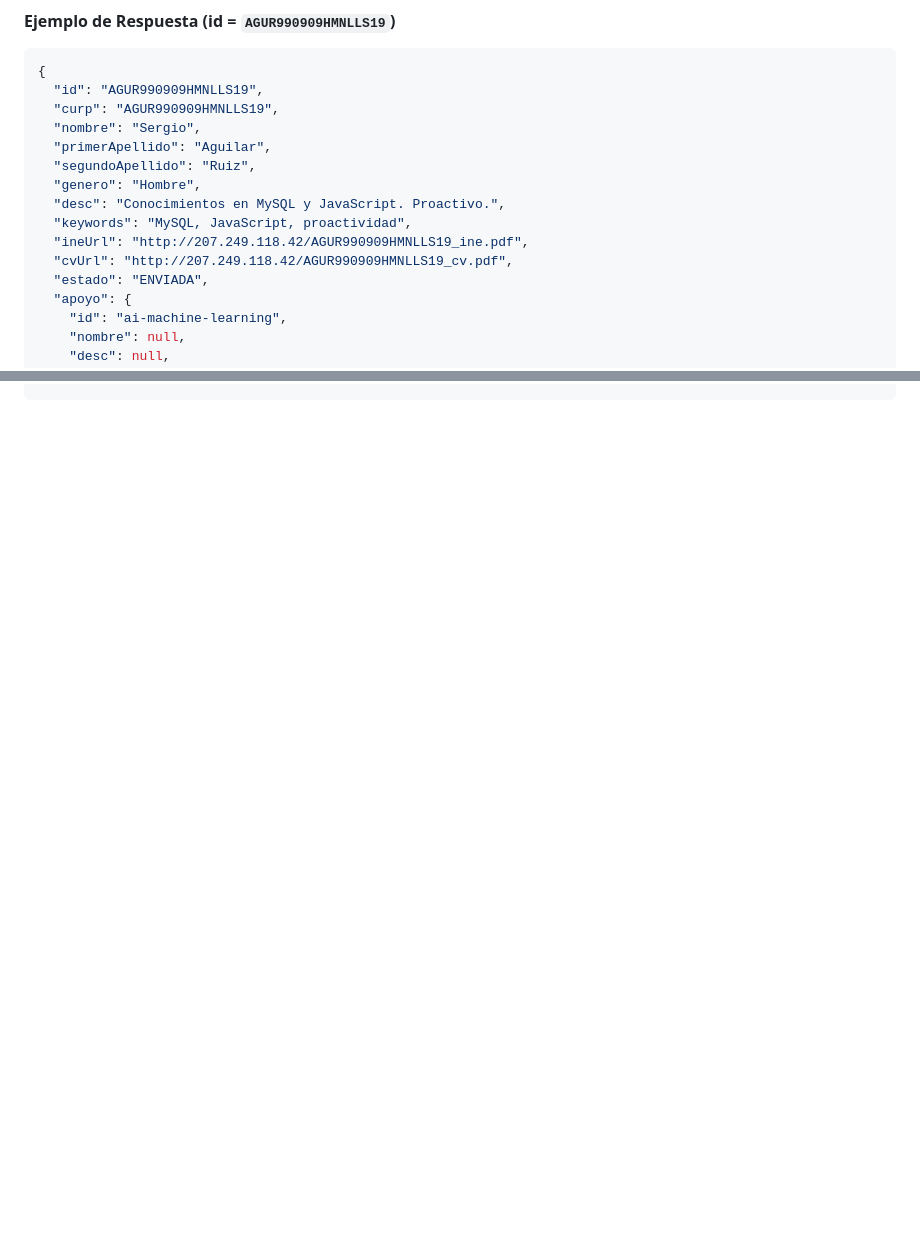
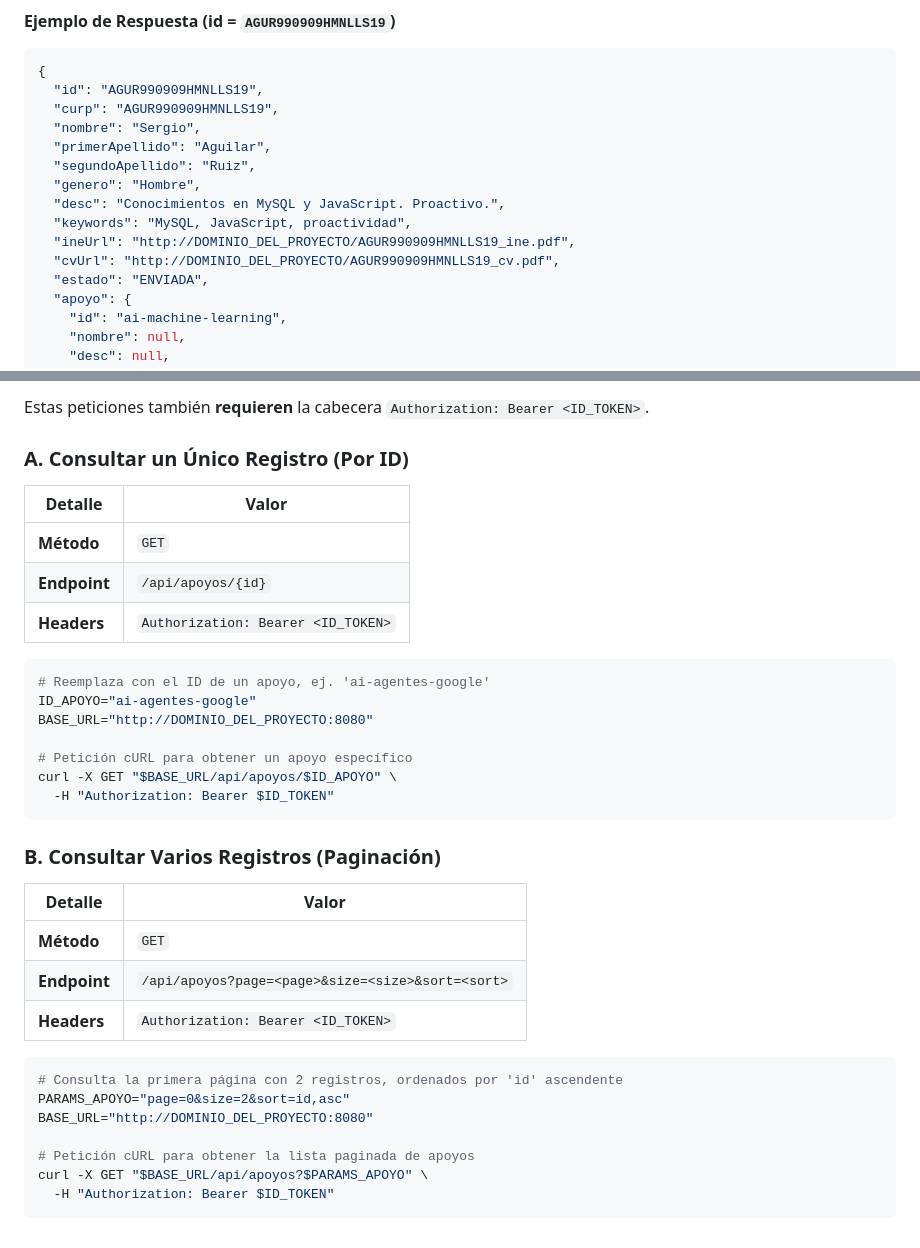
Before and after one commit to data-science-adventure/e-apoyo, a Markdown page: API.md, 2 parts joined by grey strips. Drawn GitHub-style; blank space fills up the shorter version.

````diff
--- a/API.md
+++ b/API.md
@@ -72,8 +72,8 @@ Este servicio gestiona el acceso a los datos de las solicitudes ciudadanas. Todo
   "genero": "Hombre",
   "desc": "Conocimientos en MySQL y JavaScript. Proactivo.",
   "keywords": "MySQL, JavaScript, proactividad",
-  "ineUrl": "http://207.249.118.42/AGUR990909HMNLLS19_ine.pdf",
-  "cvUrl": "http://207.249.118.42/AGUR990909HMNLLS19_cv.pdf",
+  "ineUrl": "http://DOMINIO_DEL_PROYECTO/AGUR990909HMNLLS19_ine.pdf",
+  "cvUrl": "http://DOMINIO_DEL_PROYECTO/AGUR990909HMNLLS19_cv.pdf",
   "estado": "ENVIADA",
   "apoyo": {
     "id": "ai-machine-learning",
@@ -178,0 +262,37 @@ La respuesta es un **arreglo de objetos JSON** con la estructura de Apoyo.
+Estas peticiones también **requieren** la cabecera `Authorization: Bearer <ID_TOKEN>`.
+
+### A. Consultar un Único Registro (Por ID)
+
+| **Detalle**  | **Valor**                          |
+| ------------ | ---------------------------------- |
+| **Método**   | `GET`                              |
+| **Endpoint** | `/api/apoyos/{id}`                 |
+| **Headers**  | `Authorization: Bearer <ID_TOKEN>` |
+
+```bash
+# Reemplaza con el ID de un apoyo, ej. 'ai-agentes-google'
+ID_APOYO="ai-agentes-google"
+BASE_URL="http://DOMINIO_DEL_PROYECTO:8080"
+
+# Petición cURL para obtener un apoyo específico
+curl -X GET "$BASE_URL/api/apoyos/$ID_APOYO" \
+  -H "Authorization: Bearer $ID_TOKEN"
+```
+
+### B. Consultar Varios Registros (Paginación)
+
+| **Detalle**  | **Valor**                                         |
+| ------------ | ------------------------------------------------- |
+| **Método**   | `GET`                                             |
+| **Endpoint** | `/api/apoyos?page=<page>&size=<size>&sort=<sort>` |
+| **Headers**  | `Authorization: Bearer <ID_TOKEN>`                |
+
+```bash
+# Consulta la primera página con 2 registros, ordenados por 'id' ascendente
+PARAMS_APOYO="page=0&size=2&sort=id,asc"
+BASE_URL="http://DOMINIO_DEL_PROYECTO:8080"
+
+# Petición cURL para obtener la lista paginada de apoyos
+curl -X GET "$BASE_URL/api/apoyos?$PARAMS_APOYO" \
+  -H "Authorization: Bearer $ID_TOKEN"
+```
````
Also changed, not shown: other parts of API.md (+83 -0 lines).
